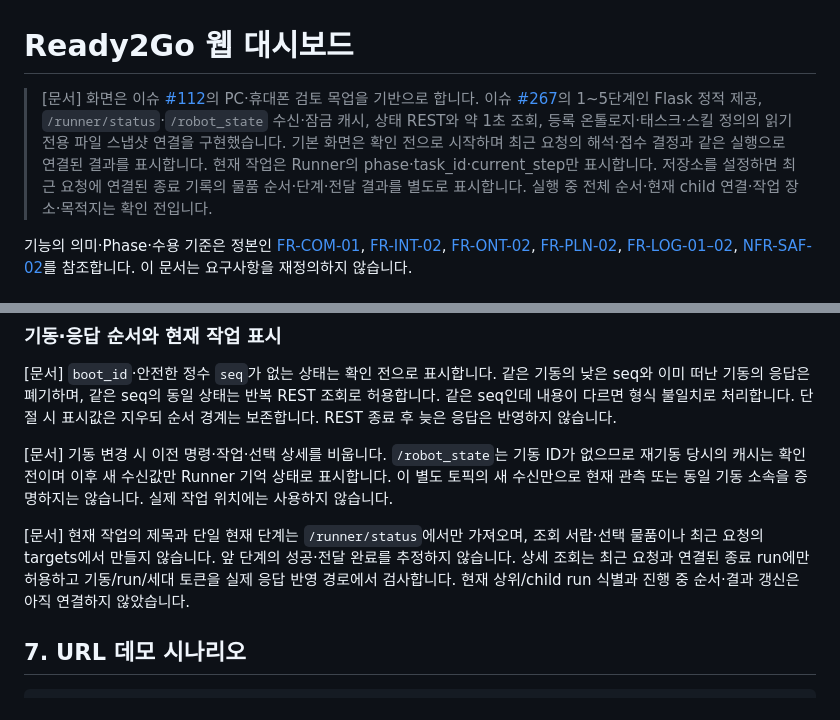
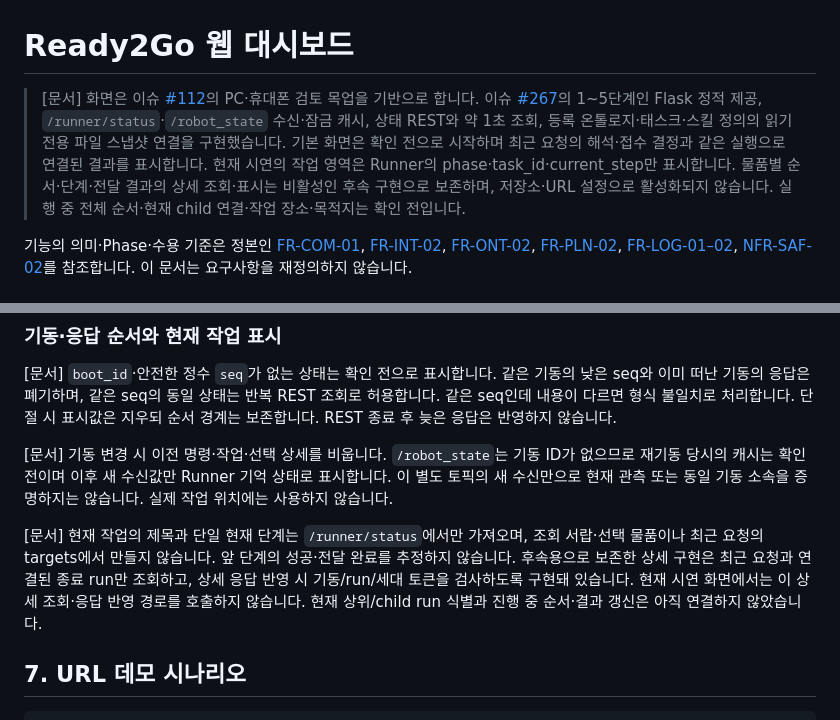
Before and after one commit to Jik-Kim/ready2go, a Markdown page: web/README.md, 2 parts joined by grey strips. GitHub-like rendering.

Commit message:
docs(web): clarify deferred execution detail scope

```diff
--- a/web/README.md
+++ b/web/README.md
@@ -1,6 +1,6 @@
 # Ready2Go 웹 대시보드
 
-> [문서] 화면은 이슈 [#112](https://github.com/Jik-Kim/ready2go/issues/112)의 PC·휴대폰 검토 목업을 기반으로 합니다. 이슈 [#267](https://github.com/Jik-Kim/ready2go/issues/267)의 1~5단계인 Flask 정적 제공, `/runner/status`·`/robot_state` 수신·잠금 캐시, 상태 REST와 약 1초 조회, 등록 온톨로지·태스크·스킬 정의의 읽기 전용 파일 스냅샷 연결을 구현했습니다. 기본 화면은 확인 전으로 시작하며 최근 요청의 해석·접수 결정과 같은 실행으로 연결된 결과를 표시합니다. 현재 작업은 Runner의 phase·task_id·current_step만 표시합니다. 저장소를 설정하면 최근 요청에 연결된 종료 기록의 물품 순서·단계·전달 결과를 별도로 표시합니다. 실행 중 전체 순서·현재 child 연결·작업 장소·목적지는 확인 전입니다.
+> [문서] 화면은 이슈 [#112](https://github.com/Jik-Kim/ready2go/issues/112)의 PC·휴대폰 검토 목업을 기반으로 합니다. 이슈 [#267](https://github.com/Jik-Kim/ready2go/issues/267)의 1~5단계인 Flask 정적 제공, `/runner/status`·`/robot_state` 수신·잠금 캐시, 상태 REST와 약 1초 조회, 등록 온톨로지·태스크·스킬 정의의 읽기 전용 파일 스냅샷 연결을 구현했습니다. 기본 화면은 확인 전으로 시작하며 최근 요청의 해석·접수 결정과 같은 실행으로 연결된 결과를 표시합니다. 현재 시연의 작업 영역은 Runner의 phase·task_id·current_step만 표시합니다. 물품별 순서·단계·전달 결과의 상세 조회·표시는 비활성인 후속 구현으로 보존하며, 저장소·URL 설정으로 활성화되지 않습니다. 실행 중 전체 순서·현재 child 연결·작업 장소·목적지는 확인 전입니다.
 
 기능의 의미·Phase·수용 기준은 정본인 [FR-COM-01](../docs/requirements.md#fr-com-01), [FR-INT-02](../docs/requirements.md#fr-int-02), [FR-ONT-02](../docs/requirements.md#fr-ont-02), [FR-PLN-02](../docs/requirements.md#fr-pln-02), [FR-LOG-01–02](../docs/requirements.md#fr-log-01), [NFR-SAF-02](../docs/requirements.md#nfr-saf-02)를 참조합니다. 이 문서는 요구사항을 재정의하지 않습니다.
 
@@ -444,7 +444,7 @@ ros2 topic info /voice/intent --verbose
 
 [문서] 기동 변경 시 이전 명령·작업·선택 상세를 비웁니다. `/robot_state`는 기동 ID가 없으므로 재기동 당시의 캐시는 확인 전이며 이후 새 수신값만 Runner 기억 상태로 표시합니다. 이 별도 토픽의 새 수신만으로 현재 관측 또는 동일 기동 소속을 증명하지는 않습니다. 실제 작업 위치에는 사용하지 않습니다.
 
-[문서] 현재 작업의 제목과 단일 현재 단계는 `/runner/status`에서만 가져오며, 조회 서랍·선택 물품이나 최근 요청의 targets에서 만들지 않습니다. 앞 단계의 성공·전달 완료를 추정하지 않습니다. 상세 조회는 최근 요청과 연결된 종료 run에만 허용하고 기동/run/세대 토큰을 실제 응답 반영 경로에서 검사합니다. 현재 상위/child run 식별과 진행 중 순서·결과 갱신은 아직 연결하지 않았습니다.
+[문서] 현재 작업의 제목과 단일 현재 단계는 `/runner/status`에서만 가져오며, 조회 서랍·선택 물품이나 최근 요청의 targets에서 만들지 않습니다. 앞 단계의 성공·전달 완료를 추정하지 않습니다. 후속용으로 보존한 상세 구현은 최근 요청과 연결된 종료 run만 조회하고, 상세 응답 반영 시 기동/run/세대 토큰을 검사하도록 구현돼 있습니다. 현재 시연 화면에서는 이 상세 조회·응답 반영 경로를 호출하지 않습니다. 현재 상위/child run 식별과 진행 중 순서·결과 갱신은 아직 연결하지 않았습니다.
 
 ## 7. URL 데모 시나리오
 
```
